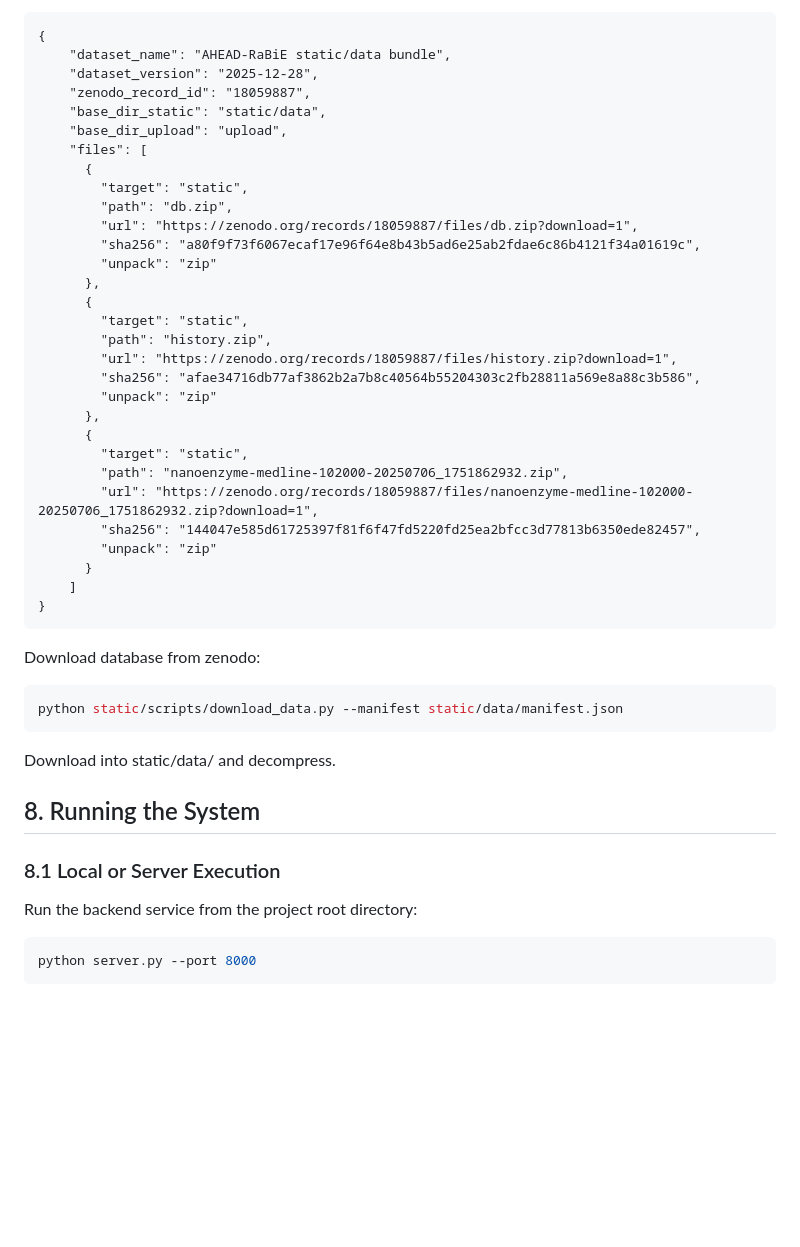
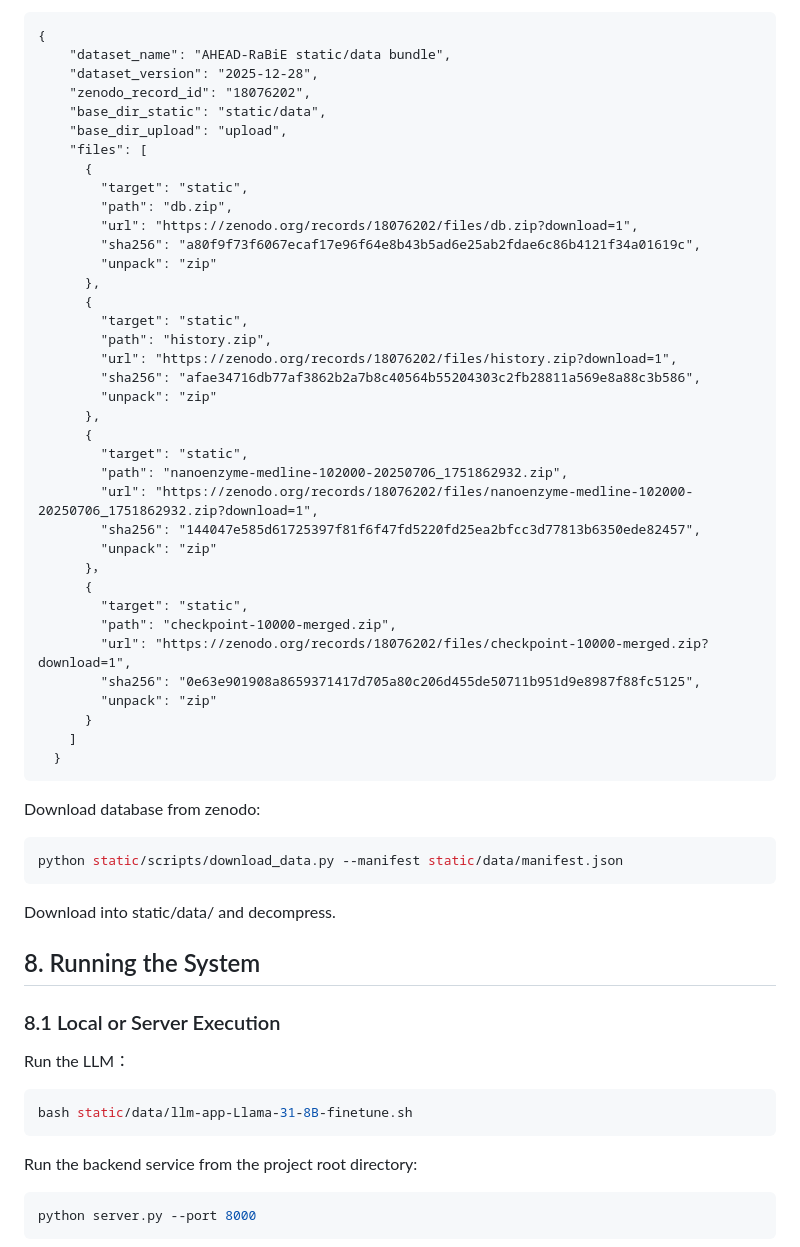
Before and after one commit to FengDushuo/AHEAD-RaBiE, a Markdown page: README.md, the part around the change. GitHub-like rendering; blank space fills up the shorter version.

Commit message:
Update Zenodo record IDs and URLs in README

````diff
--- a/README.md
+++ b/README.md
@@ -217,33 +217,40 @@ manifest.json:
 {
     "dataset_name": "AHEAD-RaBiE static/data bundle",
     "dataset_version": "2025-12-28",
-    "zenodo_record_id": "18059887",
+    "zenodo_record_id": "18076202",
     "base_dir_static": "static/data",
     "base_dir_upload": "upload",
     "files": [
       {
         "target": "static",
         "path": "db.zip",
-        "url": "https://zenodo.org/records/18059887/files/db.zip?download=1",
+        "url": "https://zenodo.org/records/18076202/files/db.zip?download=1",
         "sha256": "a80f9f73f6067ecaf17e96f64e8b43b5ad6e25ab2fdae6c86b4121f34a01619c",
         "unpack": "zip"
       },
       {
         "target": "static",
         "path": "history.zip",
-        "url": "https://zenodo.org/records/18059887/files/history.zip?download=1",
+        "url": "https://zenodo.org/records/18076202/files/history.zip?download=1",
         "sha256": "afae34716db77af3862b2a7b8c40564b55204303c2fb28811a569e8a88c3b586",
         "unpack": "zip"
       },
       {
         "target": "static",
         "path": "nanoenzyme-medline-102000-20250706_1751862932.zip",
-        "url": "https://zenodo.org/records/18059887/files/nanoenzyme-medline-102000-20250706_1751862932.zip?download=1",
+        "url": "https://zenodo.org/records/18076202/files/nanoenzyme-medline-102000-20250706_1751862932.zip?download=1",
         "sha256": "144047e585d61725397f81f6f47fd5220fd25ea2bfcc3d77813b6350ede82457",
+        "unpack": "zip"
+      }，
+      {
+        "target": "static",
+        "path": "checkpoint-10000-merged.zip",
+        "url": "https://zenodo.org/records/18076202/files/checkpoint-10000-merged.zip?download=1",
+        "sha256": "0e63e901908a8659371417d705a80c206d455de50711b951d9e8987f88fc5125",
         "unpack": "zip"
       }
     ]
-}
+  }
 ```
 Download database from zenodo:
 ```bash
@@ -253,6 +260,10 @@ Download into static/data/ and decompress.
 
 ## 8. Running the System
 ### 8.1 Local or Server Execution
+Run the LLM：
+```bash
+bash static/data/llm-app-Llama-31-8B-finetune.sh
+```
 Run the backend service from the project root directory:
 ```bash
 python server.py --port 8000
````
